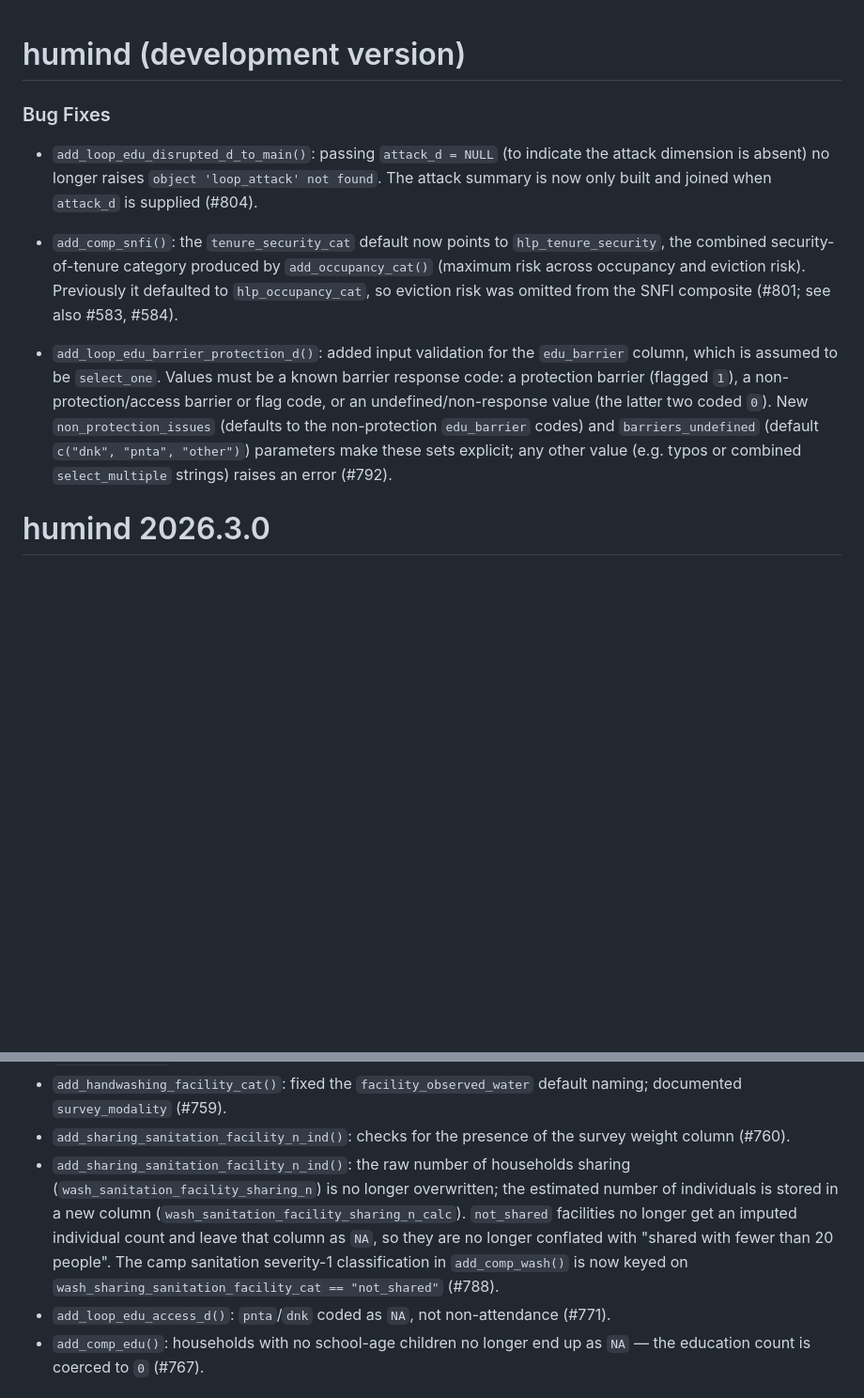
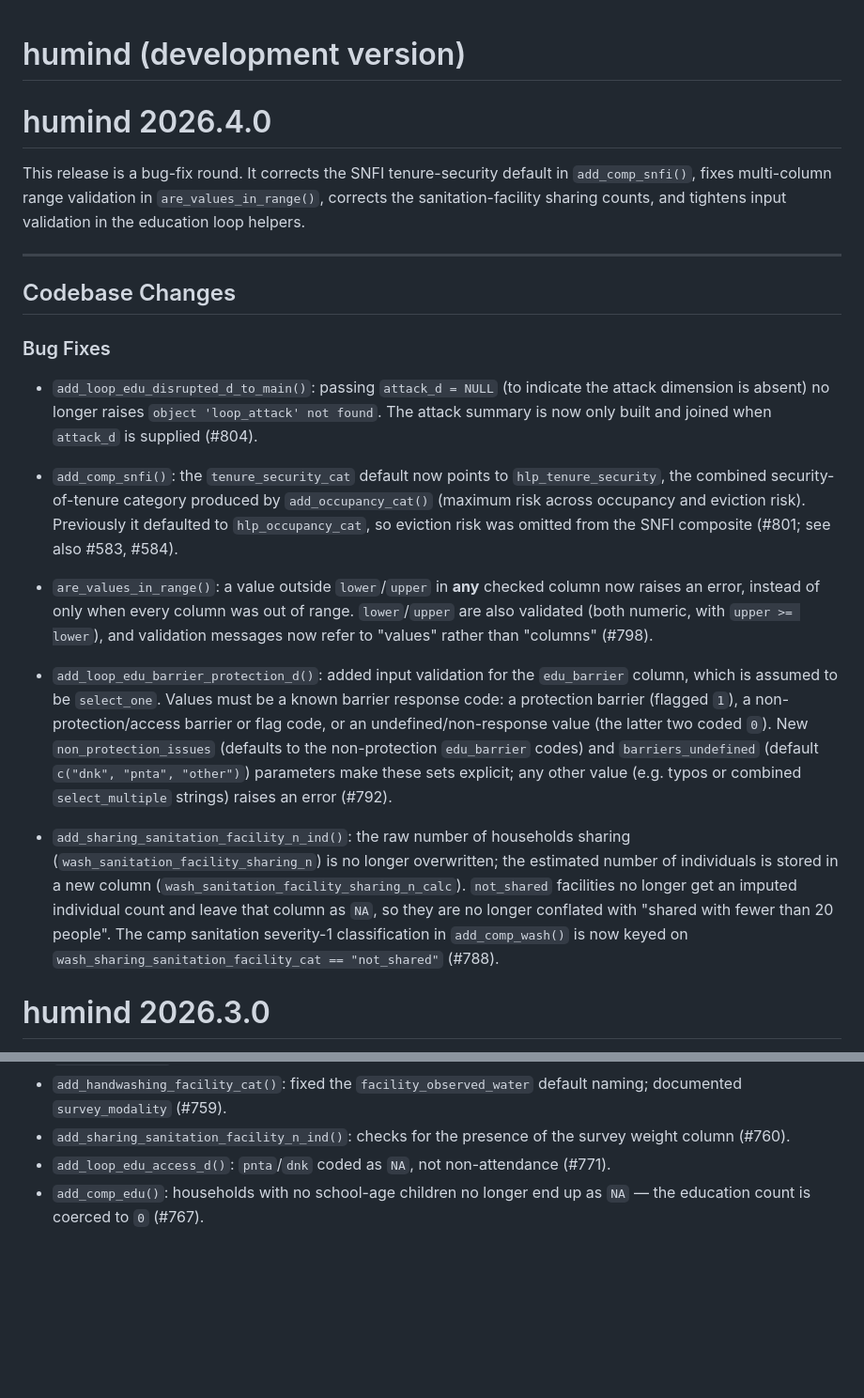
Before and after one commit to impact-initiatives-hppu/humind, a Markdown page: NEWS.md, 2 parts joined by grey strips. Shown at 94% size. GitHub-like rendering; blank space fills up the shorter version.

Commit message:
chore(release): draft NEWS.md for 2026.4.0

```diff
--- a/NEWS.md
+++ b/NEWS.md
@@ -1,4 +1,15 @@
 # humind (development version)
+
+# humind 2026.4.0
+
+This release is a bug-fix round. It corrects the SNFI tenure-security default in
+`add_comp_snfi()`, fixes multi-column range validation in
+`are_values_in_range()`, corrects the sanitation-facility sharing counts, and
+tightens input validation in the education loop helpers.
+
+---
+
+## Codebase Changes
 
 ### Bug Fixes
 
@@ -13,6 +24,12 @@
   Previously it defaulted to `hlp_occupancy_cat`, so eviction risk was omitted
   from the SNFI composite (#801; see also #583, #584).
 
+* `are_values_in_range()`: a value outside `lower`/`upper` in **any** checked
+  column now raises an error, instead of only when every column was out of
+  range. `lower`/`upper` are also validated (both numeric, with `upper >=
+  lower`), and validation messages now refer to "values" rather than "columns"
+  (#798).
+
 * `add_loop_edu_barrier_protection_d()`: added input validation for the
   `edu_barrier` column, which is assumed to be `select_one`. Values must be a
   known barrier response code: a protection barrier (flagged `1`), a
@@ -22,6 +39,15 @@
   `c("dnk", "pnta", "other")`) parameters make these sets explicit; any other
   value (e.g. typos or combined `select_multiple` strings) raises an error
   (#792).
+
+* `add_sharing_sanitation_facility_n_ind()`: the raw number of households
+  sharing (`wash_sanitation_facility_sharing_n`) is no longer overwritten; the
+  estimated number of individuals is stored in a new column
+  (`wash_sanitation_facility_sharing_n_calc`). `not_shared` facilities
+  no longer get an imputed individual count and leave that column as `NA`, so
+  they are no longer conflated with "shared with fewer than 20 people". The
+  camp sanitation severity-1 classification in `add_comp_wash()` is now keyed
+  on `wash_sharing_sanitation_facility_cat == "not_shared"` (#788).
 
 # humind 2026.3.0
 
@@ -68,14 +94,6 @@ dependency on `impactR.utils`.
   naming; documented `survey_modality` (#759).
 * `add_sharing_sanitation_facility_n_ind()`: checks for the presence of the
   survey weight column (#760).
-* `add_sharing_sanitation_facility_n_ind()`: the raw number of households
-  sharing (`wash_sanitation_facility_sharing_n`) is no longer overwritten; the
-  estimated number of individuals is stored in a new column
-  (`wash_sanitation_facility_sharing_n_calc`). `not_shared` facilities
-  no longer get an imputed individual count and leave that column as `NA`, so
-  they are no longer conflated with "shared with fewer than 20 people". The
-  camp sanitation severity-1 classification in `add_comp_wash()` is now keyed
-  on `wash_sharing_sanitation_facility_cat == "not_shared"` (#788).
 * `add_loop_edu_access_d()`: `pnta`/`dnk` coded as `NA`, not non-attendance
   (#771).
 * `add_comp_edu()`: households with no school-age children no longer end up as
```
